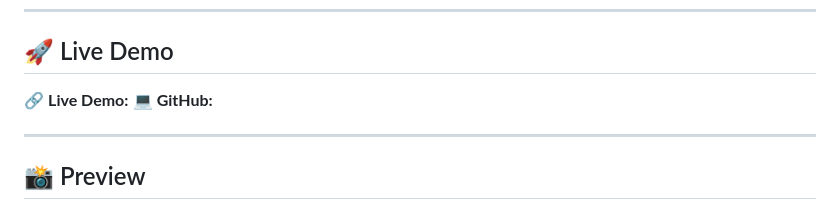
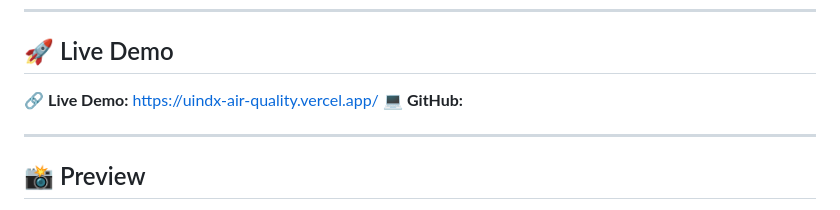
Before and after one commit to theuttamcodes/uindx-air-quality, a Markdown page: README.md, the part around the change. GitHub-like rendering.

```diff
--- a/README.md
+++ b/README.md
@@ -8,7 +8,7 @@ A modern and responsive **Air Quality Index (AQI) Dashboard** that uses live API
 
 ## 🚀 Live Demo
 
-🔗 **Live Demo:**
+🔗 **Live Demo:** https://uindx-air-quality.vercel.app/
 💻 **GitHub:**
 
 ---
```
